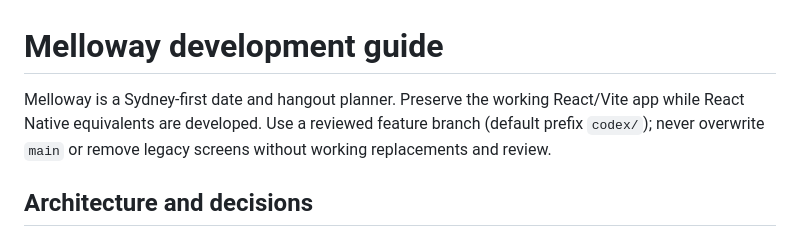
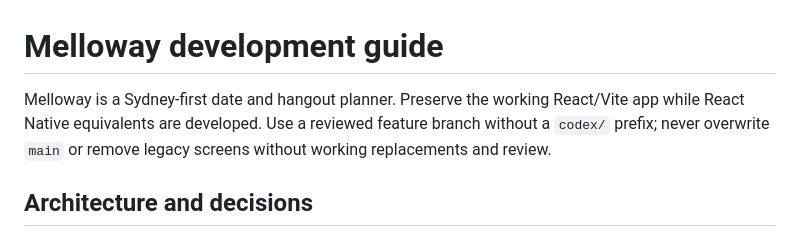
Before and after one commit to jena-mari/melloway, a Markdown page: AGENTS.md, the part around the change. Drawn GitHub-style.

Commit message:
use branch names without codex prefix

```diff
--- a/AGENTS.md
+++ b/AGENTS.md
@@ -1,6 +1,6 @@
 # Melloway development guide
 
-Melloway is a Sydney-first date and hangout planner. Preserve the working React/Vite app while React Native equivalents are developed. Use a reviewed feature branch (default prefix `codex/`); never overwrite `main` or remove legacy screens without working replacements and review.
+Melloway is a Sydney-first date and hangout planner. Preserve the working React/Vite app while React Native equivalents are developed. Use a reviewed feature branch without a `codex/` prefix; never overwrite `main` or remove legacy screens without working replacements and review.
 
 ## Architecture and decisions
 
```
